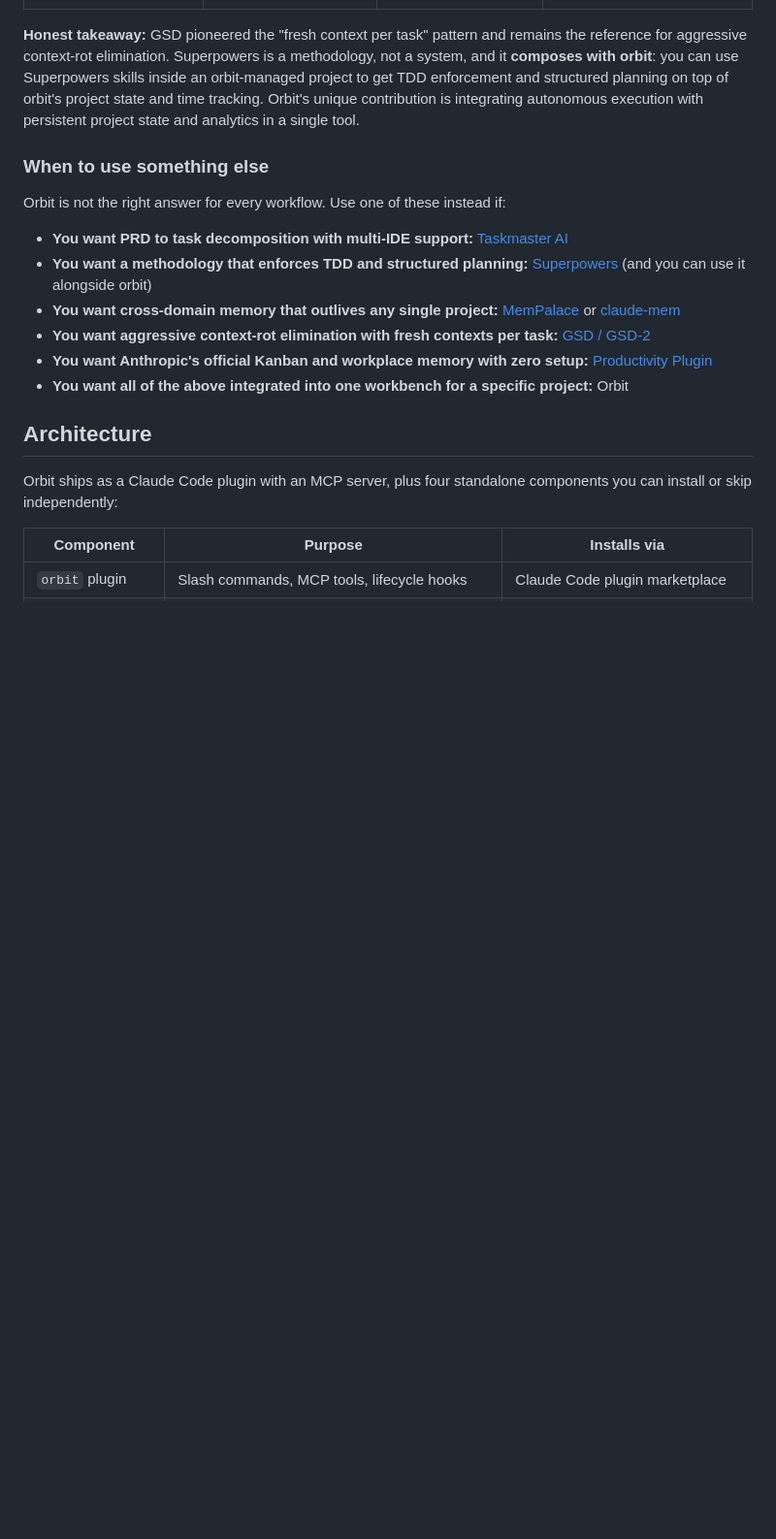
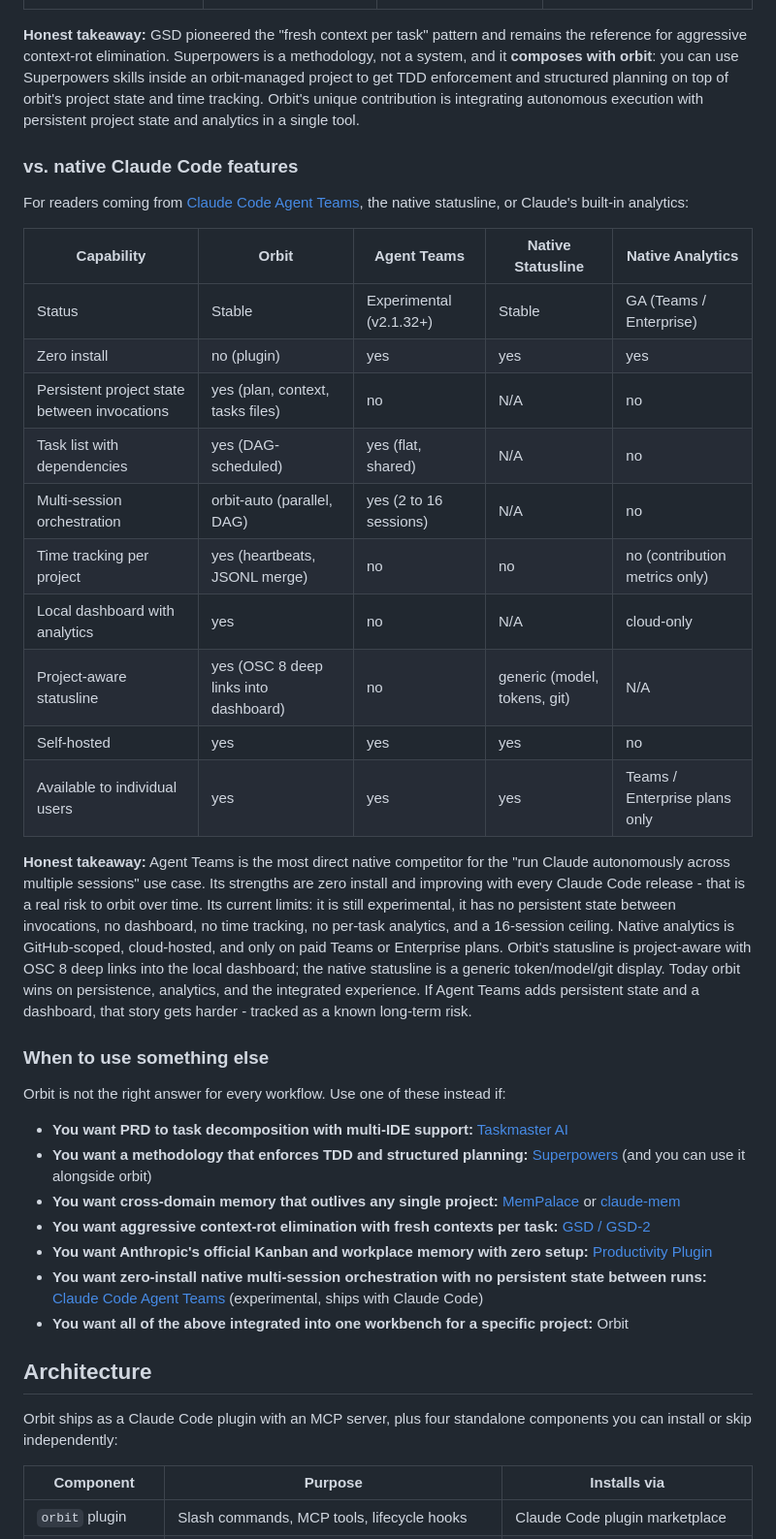
Before and after one commit to tomerbr1/orbit-pm, a Markdown page: README.md, the part around the change. Shown at 97% size. Rendered like a GitHub page; blank space fills up the shorter version.

Commit message:
docs: Add native Claude Code comparison to README

```diff
--- a/README.md
+++ b/README.md
@@ -265,6 +265,25 @@ For readers who know [GSD](https://github.com/gsd-build/get-shit-done) or [Super
 
 **Honest takeaway:** GSD pioneered the "fresh context per task" pattern and remains the reference for aggressive context-rot elimination. Superpowers is a methodology, not a system, and it **composes with orbit**: you can use Superpowers skills inside an orbit-managed project to get TDD enforcement and structured planning on top of orbit's project state and time tracking. Orbit's unique contribution is integrating autonomous execution with persistent project state and analytics in a single tool.
 
+### vs. native Claude Code features
+
+For readers coming from [Claude Code Agent Teams](https://code.claude.com/docs/en/agent-teams), the native statusline, or Claude's built-in analytics:
+
+| Capability | Orbit | Agent Teams | Native Statusline | Native Analytics |
+|---|---|---|---|---|
+| Status | Stable | Experimental (v2.1.32+) | Stable | GA (Teams / Enterprise) |
+| Zero install | no (plugin) | yes | yes | yes |
+| Persistent project state between invocations | yes (plan, context, tasks files) | no | N/A | no |
+| Task list with dependencies | yes (DAG-scheduled) | yes (flat, shared) | N/A | no |
+| Multi-session orchestration | orbit-auto (parallel, DAG) | yes (2 to 16 sessions) | N/A | no |
+| Time tracking per project | yes (heartbeats, JSONL merge) | no | no | no (contribution metrics only) |
+| Local dashboard with analytics | yes | no | N/A | cloud-only |
+| Project-aware statusline | yes (OSC 8 deep links into dashboard) | no | generic (model, tokens, git) | N/A |
+| Self-hosted | yes | yes | yes | no |
+| Available to individual users | yes | yes | yes | Teams / Enterprise plans only |
+
+**Honest takeaway:** Agent Teams is the most direct native competitor for the "run Claude autonomously across multiple sessions" use case. Its strengths are zero install and improving with every Claude Code release - that is a real risk to orbit over time. Its current limits: it is still experimental, it has no persistent state between invocations, no dashboard, no time tracking, no per-task analytics, and a 16-session ceiling. Native analytics is GitHub-scoped, cloud-hosted, and only on paid Teams or Enterprise plans. Orbit's statusline is project-aware with OSC 8 deep links into the local dashboard; the native statusline is a generic token/model/git display. Today orbit wins on persistence, analytics, and the integrated experience. If Agent Teams adds persistent state and a dashboard, that story gets harder - tracked as a known long-term risk.
+
 ### When to use something else
 
 Orbit is not the right answer for every workflow. Use one of these instead if:
@@ -274,6 +293,7 @@ Orbit is not the right answer for every workflow. Use one of these instead if:
 - **You want cross-domain memory that outlives any single project:** [MemPalace](https://www.mempalace.tech/) or [claude-mem](https://github.com/thedotmack/claude-mem)
 - **You want aggressive context-rot elimination with fresh contexts per task:** [GSD / GSD-2](https://github.com/gsd-build/get-shit-done)
 - **You want Anthropic's official Kanban and workplace memory with zero setup:** [Productivity Plugin](https://claude.com/plugins/productivity)
+- **You want zero-install native multi-session orchestration with no persistent state between runs:** [Claude Code Agent Teams](https://code.claude.com/docs/en/agent-teams) (experimental, ships with Claude Code)
 - **You want all of the above integrated into one workbench for a specific project:** Orbit
 
 ## Architecture
```
